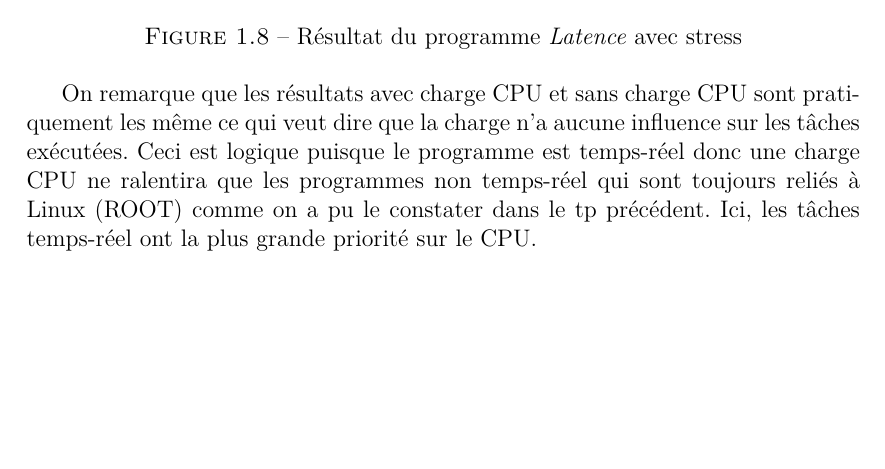
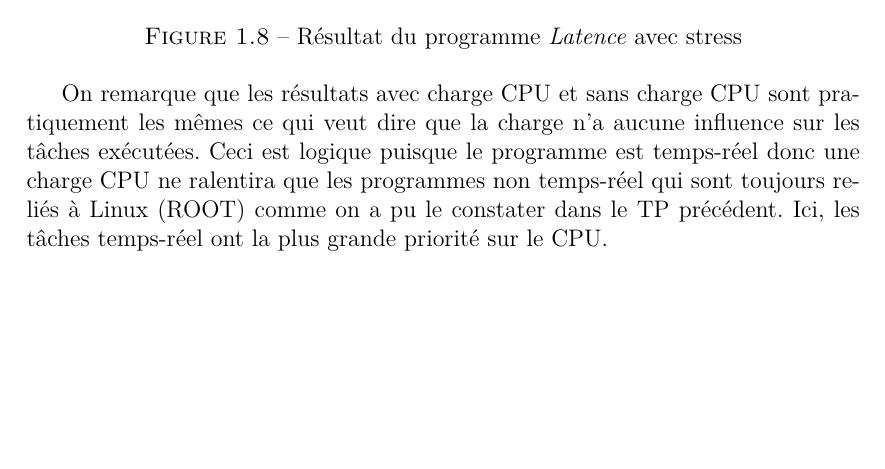
Before and after one commit to Clem225/Blanouf, a LaTeX document (Rapport TPs Linux embarqué/TP1 XENOMAI.tex): part of page 19 of 19, cut so that both start at the same text. Compiled offline with pdfLaTeX; the source files are stored in an older character set and shown here as Unicode.

Commit message:
TP1 XENOMAI OK (petites correcs)

```diff
--- a/Rapport TPs Linux embarqué/TP1 XENOMAI.tex
+++ b/Rapport TPs Linux embarqué/TP1 XENOMAI.tex
@@ -734,6 +734,6 @@ Ici, on charge le CPU via la commande \textit{stress} avant de lancer notre prog
 		\caption{Résultat du programme \textit{Latence} avec stress}
 \end{figure}
 
-On remarque que les résultats avec charge CPU et sans charge CPU sont pratiquement les même ce qui veut dire que la charge n'a aucune influence sur les tâches exécutées. Ceci est logique puisque le programme est temps-réel donc une charge CPU ne ralentira que les programmes non temps-réel qui sont toujours reliés à Linux (ROOT) comme on a pu le constater dans le tp précédent. Ici, les tâches temps-réel ont la plus grande priorité sur le CPU.
+On remarque que les résultats avec charge CPU et sans charge CPU sont pratiquement les mêmes ce qui veut dire que la charge n'a aucune influence sur les tâches exécutées. Ceci est logique puisque le programme est temps-réel donc une charge CPU ne ralentira que les programmes non temps-réel qui sont toujours reliés à Linux (ROOT) comme on a pu le constater dans le TP précédent. Ici, les tâches temps-réel ont la plus grande priorité sur le CPU.
 
 \end{document}
```
Also changed, not shown: Rapport TPs Linux embarqué/TP1 XENOMAI.pdf.
